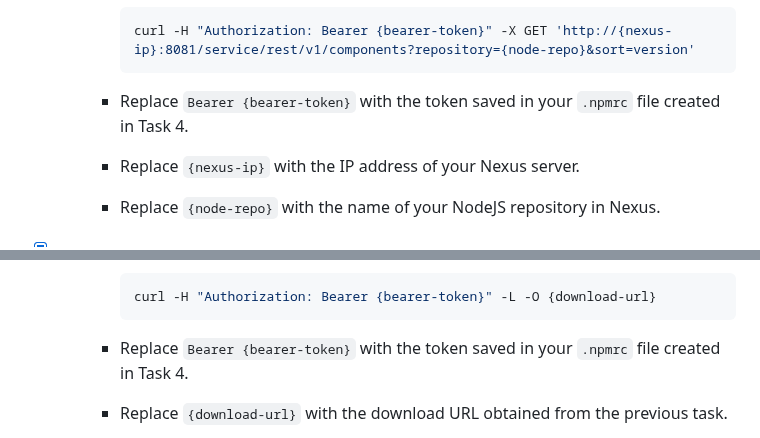
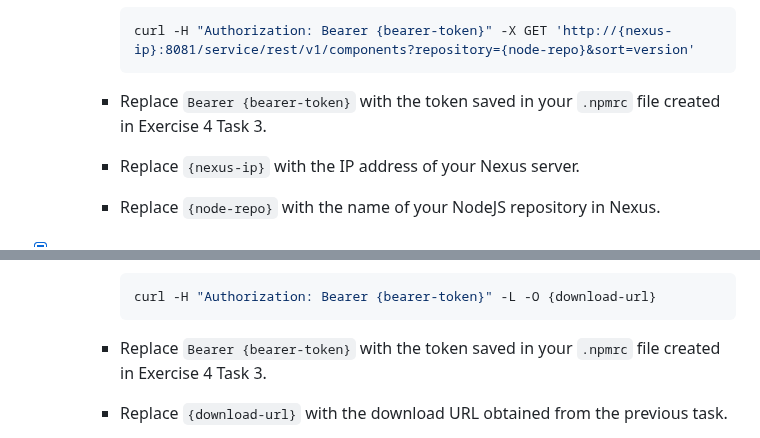
Before and after one commit to karanthakakr04/devops-bootcamp-exercises, a Markdown page: 6 - Artifact Repository Manager with Nexus/chapter6-exercises.md, 2 parts joined by grey strips. GitHub-like rendering.

````diff
--- a/6 - Artifact Repository Manager with Nexus/chapter6-exercises.md
+++ b/6 - Artifact Repository Manager with Nexus/chapter6-exercises.md
@@ -536,7 +537,7 @@ Note: Make sure you have the correct permissions and access rights configured fo
       curl -H "Authorization: Bearer {bearer-token}" -X GET 'http://{nexus-ip}:8081/service/rest/v1/components?repository={node-repo}&sort=version'
       ```
 
-    - Replace `Bearer {bearer-token}` with the token saved in your `.npmrc` file created in Task 4.
+    - Replace `Bearer {bearer-token}` with the token saved in your `.npmrc` file created in Exercise 4 Task 3.
     - Replace `{nexus-ip}` with the IP address of your Nexus server.
     - Replace `{node-repo}` with the name of your NodeJS repository in Nexus.
 
@@ -548,7 +549,7 @@ Note: Make sure you have the correct permissions and access rights configured fo
       curl -H "Authorization: Bearer {bearer-token}" -L -O {download-url}
       ```
 
-    - Replace `Bearer {bearer-token}` with the token saved in your `.npmrc` file created in Task 4.
+    - Replace `Bearer {bearer-token}` with the token saved in your `.npmrc` file created in Exercise 4 Task 3.
     - Replace `{download-url}` with the download URL obtained from the previous task.
     - The `-L` flag follows redirects, and the `-O` flag saves the artifact with its original filename.
 
````
Also changed, not shown: other parts of 6 - Artifact Repository Manager with Nexus/chapter6-exercises.md (+2 -1 lines).
